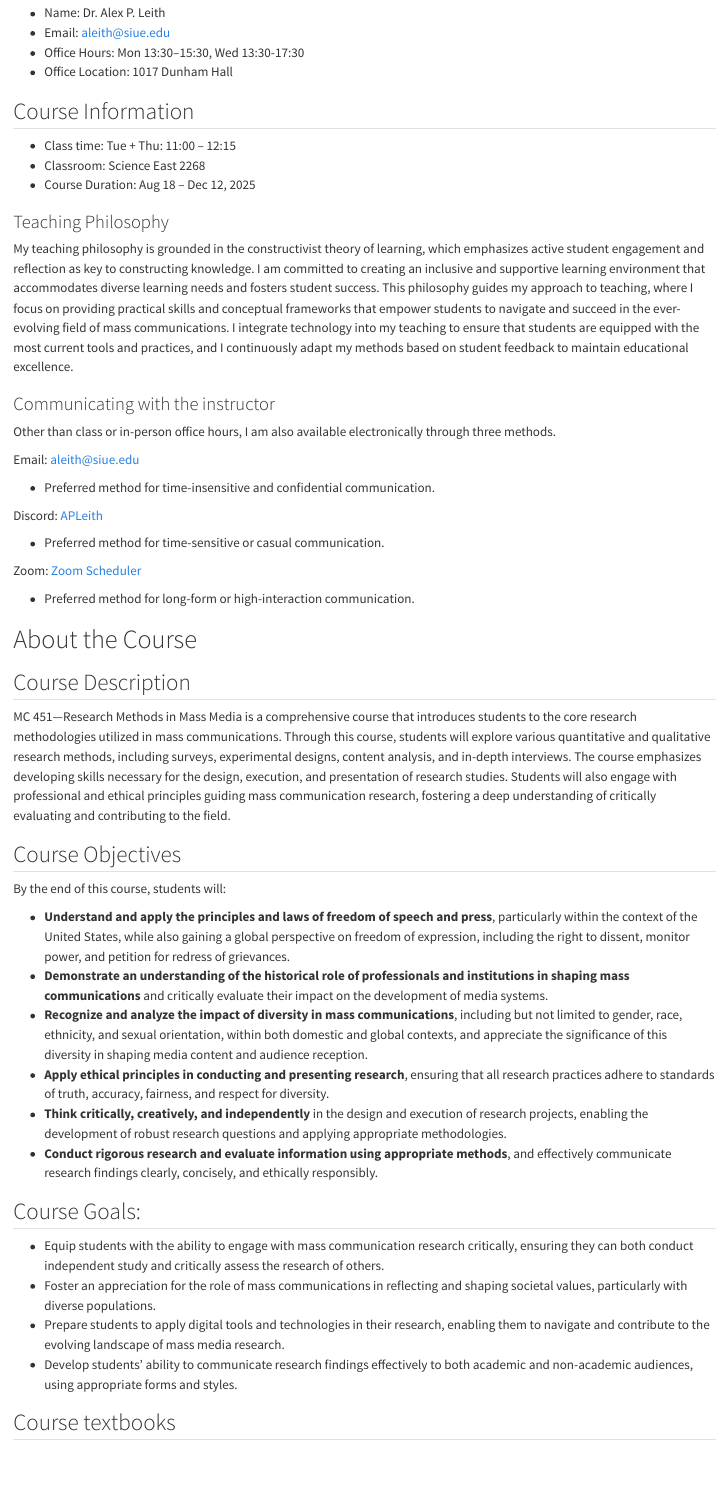
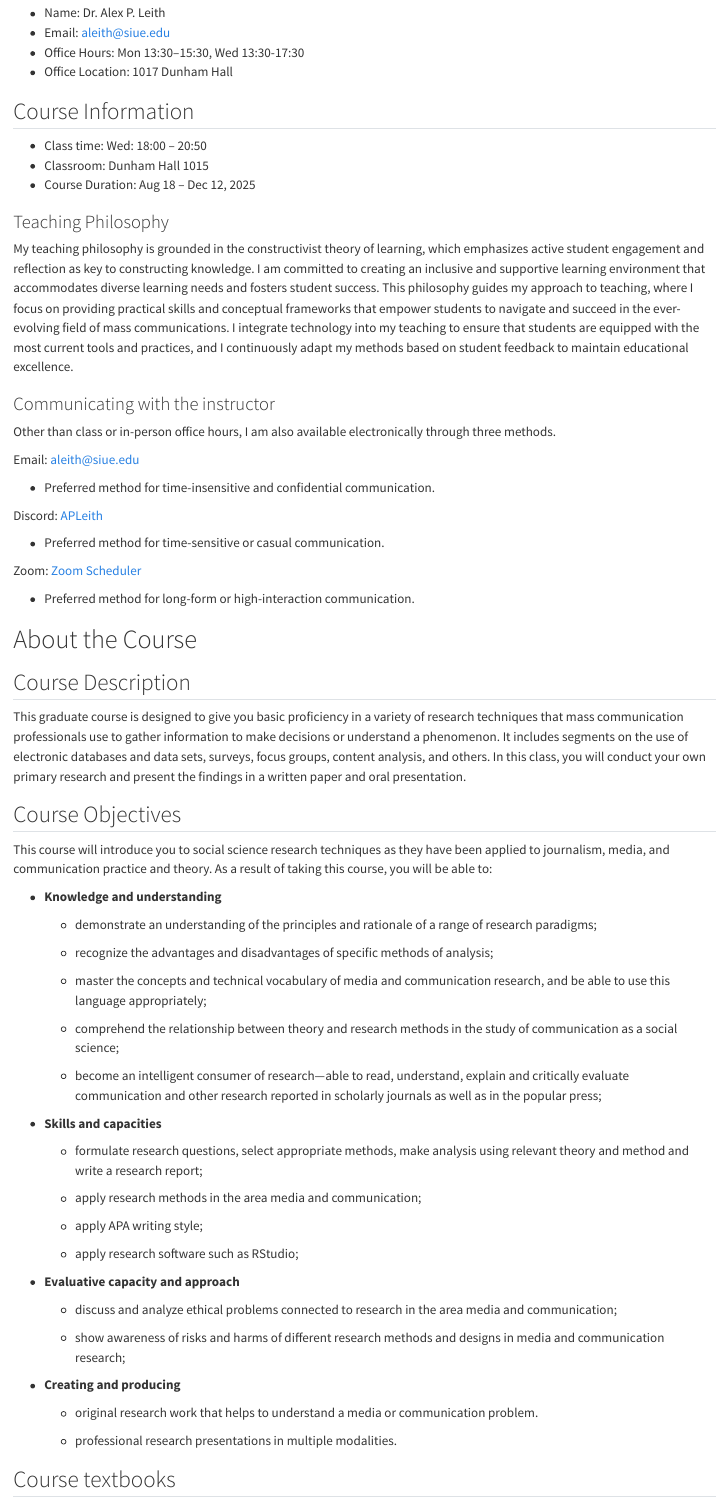
Before and after one commit to AURA-Lab-SIUE/coursepackR, a Quarto document (inst/courses/mc501/weeks/week_01/mc501-syllabus.qmd): the page in a window 1100 px wide, from 60 px down. Rendered offline with R 4.5, knitr and Pandoc in place of Quarto, with nearby package versions.

Commit message:
Pushing changed files.
Just a minor push.

```diff
--- a/inst/courses/mc501/weeks/week_01/mc501-syllabus.qmd
+++ b/inst/courses/mc501/weeks/week_01/mc501-syllabus.qmd
@@ -7,8 +7,8 @@
 
 ## Course Information
 
--   Class time: Tue + Thu: 11:00 – 12:15
--   Classroom: Science East 2268
+-   Class time: Wed: 18:00 – 20:50
+-   Classroom: Dunham Hall 1015
 -   Course Duration: Aug 18 – Dec 12, 2025
 
 ### Teaching Philosophy
@@ -35,25 +35,45 @@ Zoom: [Zoom Scheduler](https://scheduler.zoom.us/ap-leith)
 
 ## Course Description
 
-MC 451—Research Methods in Mass Media is a comprehensive course that introduces students to the core research methodologies utilized in mass communications. Through this course, students will explore various quantitative and qualitative research methods, including surveys, experimental designs, content analysis, and in-depth interviews. The course emphasizes developing skills necessary for the design, execution, and presentation of research studies. Students will also engage with professional and ethical principles guiding mass communication research, fostering a deep understanding of critically evaluating and contributing to the field.
+This graduate course is designed to give you basic proficiency in a variety of research techniques that mass communication professionals use to gather information to make decisions or understand a phenomenon. It includes segments on the use of electronic databases and data sets, surveys, focus groups, content analysis, and others. In this class, you will conduct your own primary research and present the findings in a written paper and oral presentation.
 
 ## Course Objectives
 
-By the end of this course, students will:
+This course will introduce you to social science research techniques as they have been applied to journalism, media, and communication practice and theory. As a result of taking this course, you will be able to:
 
--   **Understand and apply the principles and laws of freedom of speech and press**, particularly within the context of the United States, while also gaining a global perspective on freedom of expression, including the right to dissent, monitor power, and petition for redress of grievances.
--   **Demonstrate an understanding of the historical role of professionals and institutions in shaping mass communications** and critically evaluate their impact on the development of media systems.
--   **Recognize and analyze the impact of diversity in mass communications**, including but not limited to gender, race, ethnicity, and sexual orientation, within both domestic and global contexts, and appreciate the significance of this diversity in shaping media content and audience reception.
--   **Apply ethical principles in conducting and presenting research**, ensuring that all research practices adhere to standards of truth, accuracy, fairness, and respect for diversity.
--   **Think critically, creatively, and independently** in the design and execution of research projects, enabling the development of robust research questions and applying appropriate methodologies.
--   **Conduct rigorous research and evaluate information using appropriate methods**, and effectively communicate research findings clearly, concisely, and ethically responsibly.
+-   **Knowledge and understanding**
 
-## Course Goals:
+    -   demonstrate an understanding of the principles and rationale of a range of research paradigms;
 
--   Equip students with the ability to engage with mass communication research critically, ensuring they can both conduct independent study and critically assess the research of others.
--   Foster an appreciation for the role of mass communications in reflecting and shaping societal values, particularly with diverse populations.
--   Prepare students to apply digital tools and technologies in their research, enabling them to navigate and contribute to the evolving landscape of mass media research.
--   Develop students' ability to communicate research findings effectively to both academic and non-academic audiences, using appropriate forms and styles.
+    -   recognize the advantages and disadvantages of specific methods of analysis;
+
+    -   master the concepts and technical vocabulary of media and communication research, and be able to use this language appropriately;
+
+    -   comprehend the relationship between theory and research methods in the study of communication as a social science;
+
+    -   become an intelligent consumer of research—able to read, understand, explain and critically evaluate communication and other research reported in scholarly journals as well as in the popular press;
+
+-   **Skills and capacities**
+
+    -   formulate research questions, select appropriate methods, make analysis using relevant theory and method and write a research report;
+
+    -   apply research methods in the area media and communication;
+
+    -   apply APA writing style;
+
+    -   apply research software such as RStudio;
+
+-   **Evaluative capacity and approach**
+
+    -   discuss and analyze ethical problems connected to research in the area media and communication;
+
+    -   show awareness of risks and harms of different research methods and designs in media and communication research;
+
+-   **Creating and producing**
+
+    -   original research work that helps to understand a media or communication problem.
+
+    -   professional research presentations in multiple modalities.
 
 ## Course textbooks
 
```
Also changed, not shown: inst/courses/mc451/weeks/week_01/mc451-syllabus.qmd (+3 -3 lines), inst/courses/mc501/weeks/week_01/mc501-syllabus.qmd (18 more changed lines).
